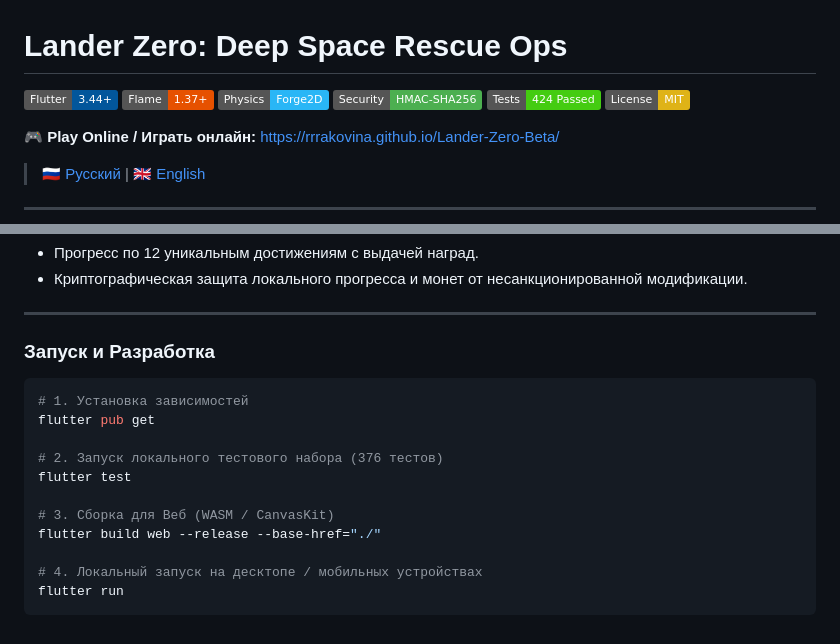
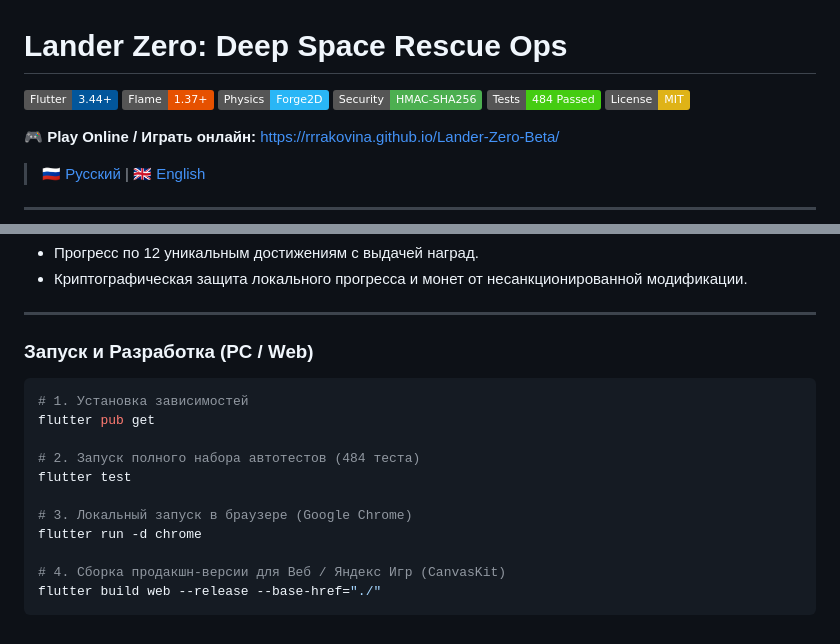
Before and after one commit to rrrakovina/Lander-Zero-Beta, a Markdown page: README.md, 2 parts joined by grey strips. Rendered like a GitHub page; badges without logos.

Commit message:
docs(readme): Update test counts to 484 and streamline build instructions for PC/Web

````diff
--- a/README.md
+++ b/README.md
@@ -4,7 +4,7 @@
 [![Flame Engine](https://img.shields.io/badge/Flame-1.37+-E65100?logo=dart&logoColor=white)](https://flame-engine.org)
 [![Forge2D](https://img.shields.io/badge/Physics-Forge2D-29B6F6)](https://pub.dev/packages/flame_forge2d)
 [![Security: HMAC--SHA256](https://img.shields.io/badge/Security-HMAC--SHA256-4CAF50)](https://pub.dev/packages/crypto)
-[![Tests: 424 Passing](https://img.shields.io/badge/Tests-424%20Passed-brightgreen.svg)](test/)
+[![Tests: 484 Passing](https://img.shields.io/badge/Tests-484%20Passed-brightgreen.svg)](test/)
 [![License: MIT](https://img.shields.io/badge/License-MIT-yellow.svg)](LICENSE)
 
 **🎮 Play Online / Играть онлайн:** [https://rrrakovina.github.io/Lander-Zero-Beta/](https://rrrakovina.github.io/Lander-Zero-Beta/)
@@ -156,18 +156,18 @@ lander_zero/
 
 ---
 
-### Запуск и Разработка
+### Запуск и Разработка (PC / Web)
 
 ```bash
 # 1. Установка зависимостей
 flutter pub get
 
-# 2. Запуск локального тестового набора (376 тестов)
+# 2. Запуск полного набора автотестов (484 теста)
 flutter test
 
-# 3. Сборка для Веб (WASM / CanvasKit)
+# 3. Локальный запуск в браузере (Google Chrome)
+flutter run -d chrome
+
+# 4. Сборка продакшн-версии для Веб / Яндекс Игр (CanvasKit)
 flutter build web --release --base-href="./"
-
-# 4. Локальный запуск на десктопе / мобильных устройствах
-flutter run
 ```
````
